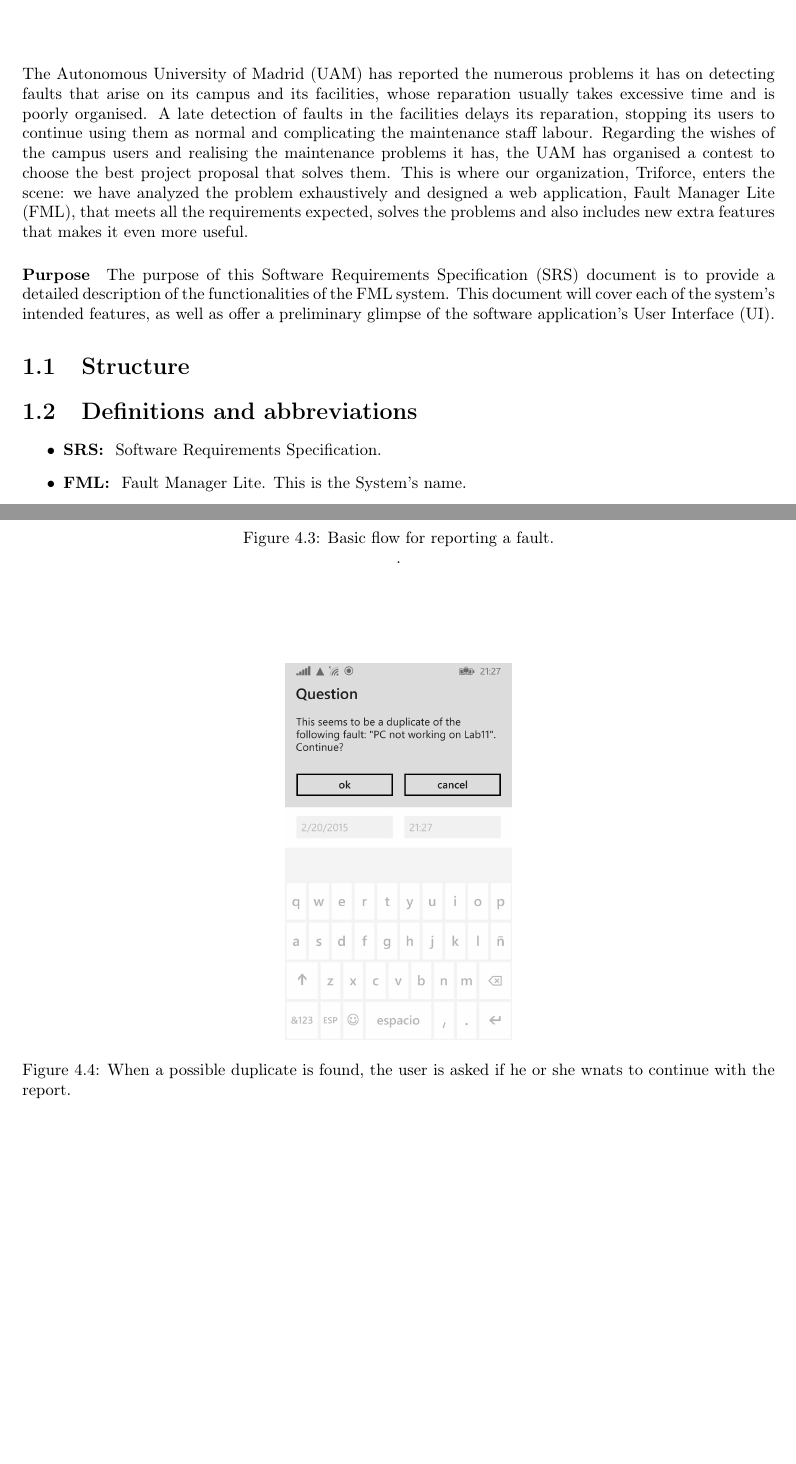
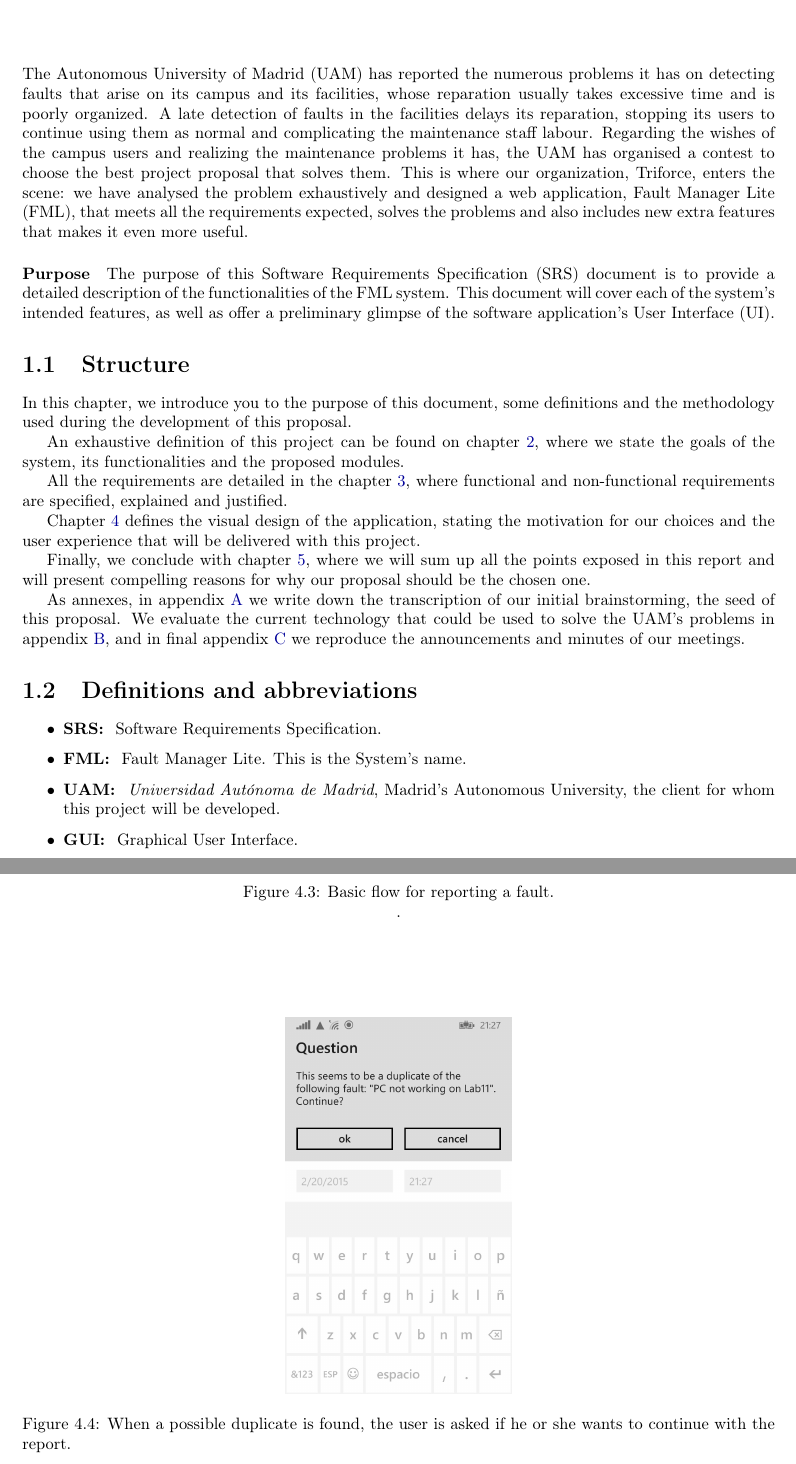
Before and after one commit to sgnip/Practical1, a LaTeX document (Technical Report/Technical_report.tex): two parts of pages 5 and 14 of 24, joined at a grey line, cut so that both start at the same text, the shorter picture padded with empty space. Compiled offline with pdfLaTeX.

Commit message:
Structure of the document

```diff
--- a/Technical Report/Technical_report.tex
+++ b/Technical Report/Technical_report.tex
@@ -44,12 +44,25 @@
 
 \chapter{Introduction}
 
-The Autonomous University of Madrid (UAM) has reported the numerous problems it has on detecting faults that arise on its campus and its facilities, whose reparation usually takes excessive time and is poorly organised. A late detection of faults in the facilities delays its reparation, stopping its users to continue using them as normal and complicating the maintenance staff labour. Regarding the wishes of the campus users and realising the maintenance problems it has, the UAM has organised a contest to choose the best project proposal that solves them.
-This is where our organization, Triforce, enters the scene: we have analyzed the problem exhaustively and designed a web application, Fault Manager Lite (FML), that meets all the requirements expected, solves the problems and also includes new extra features that makes it even more useful.
+The Autonomous University of Madrid (UAM) has reported the numerous problems it has on detecting faults that arise on its campus and its facilities, whose reparation usually takes excessive time and is poorly organized. A late detection of faults in the facilities delays its reparation, stopping its users to continue using them as normal and complicating the maintenance staff labour. Regarding the wishes of the campus users and realizing the maintenance problems it has, the UAM has organised a contest to choose the best project proposal that solves them.
+This is where our organization, Triforce, enters the scene: we have analysed the problem exhaustively and designed a web application, Fault Manager Lite (FML), that meets all the requirements expected, solves the problems and also includes new extra features that makes it even more useful.
 
 \paragraph{Purpose} The purpose of this Software Requirements Specification (SRS) document is to provide a detailed description of the functionalities of the FML system. This document will cover each of the system's intended features, as well as offer a preliminary glimpse of the software application's User Interface (UI).
 
 \section{Structure}
+
+In this chapter, we introduce you to the purpose of this document, some definitions and the methodology used during the development of this proposal.
+
+An exhaustive definition of this project can be found on chapter \ref{chapProjectDefinition}, where we state the goals of the system, its functionalities and the proposed modules.
+
+All the requirements are detailed in the chapter \ref{chapRequirements}, where functional and non-functional requirements are specified, explained and justified.
+
+Chapter \ref{chapDesign} defines the visual design of the application, stating the motivation for our choices and the user experience that will be delivered with this project.
+
+Finally, we conclude with chapter \ref{chapConclusions}, where we will sum up all the points exposed in this report and will present compelling reasons for why our proposal should be the chosen one.
+
+As annexes, in appendix \ref{chapBrainstorming} we write down the transcription of our initial brainstorming, the seed of this proposal. We evaluate the current technology that could be used to solve the UAM's problems in appendix \ref{chapCurrentTechnology}, and in final appendix \ref{chapMeetings} we reproduce the announcements and minutes of our meetings.
+
 
 \section{Definitions and abbreviations}
 
@@ -57,6 +70,10 @@ This is where our organization, Triforce, enters the scene: we have analyzed the
 \item \textbf{SRS: } Software Requirements Specification.
 
 \item \textbf{FML: } Fault Manager Lite. This is the System's name.
+
+\item \textbf{UAM: } \textit{Universidad Autónoma de Madrid}, Madrid's Autonomous University, the client for whom this project will be developed.
+
+\item \textbf{GUI: } Graphical User Interface.
 
 \end{itemize}
 
@@ -186,7 +205,7 @@ From the main screen (figure \ref{imgMainPage}), when the user presses the butto
 \begin{figure}[hbtp]
 \centering
 \includegraphics[width=0.3\textwidth]{img/DuplicateMessage.jpg}
-\caption{When a possible duplicate is found, the user is asked if he or she wnats to continue with the report.}
+\caption{When a possible duplicate is found, the user is asked if he or she wants to continue with the report.}
 \label{imgDuplicateReport}
 \end{figure}
 
```
Also changed, not shown: Technical Report/tex/Requirements.tex (+1 -1 lines), Technical Report/Technical_report.tex (12 more changed lines).
